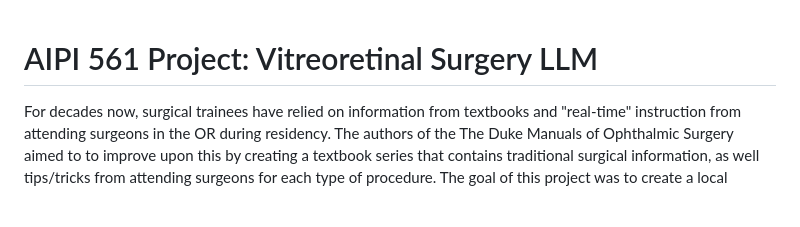
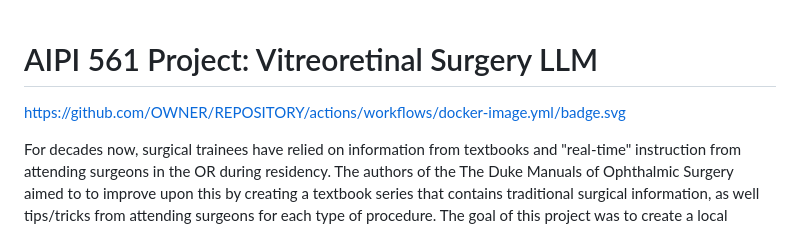
Before and after one commit to jsway1/RetinaRAG, a Markdown page: README.md, the part around the change. Drawn GitHub-style; blank space fills up the shorter version.

```diff
--- a/README.md
+++ b/README.md
@@ -1,4 +1,7 @@
 # AIPI 561 Project: Vitreoretinal Surgery LLM
+
+https://github.com/OWNER/REPOSITORY/actions/workflows/docker-image.yml/badge.svg
+
 
 For decades now, surgical trainees have relied on information from textbooks and "real-time" instruction from attending surgeons in the OR during residency. The authors of the The Duke Manuals of Ophthalmic Surgery aimed to to improve upon this by creating a textbook series that contains traditional surgical information, as well tips/tricks from attending surgeons for each type of procedure. The goal of this project was to create a local llamafile based RAG system with access to the Duke Manual of Vireoretinal Surgery. This will allow ophthalmology residents and vitreoretinal surgery fellows to interact with the information in real time and help them prepare for OR cases and their board exams. If trainees find this system useful, we will expand this effort to cover other medical specialties/subspecialties.
 
```
